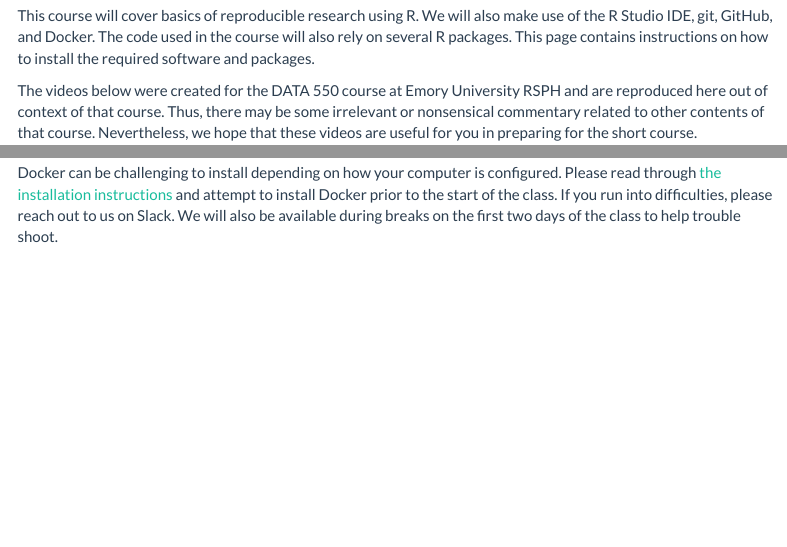
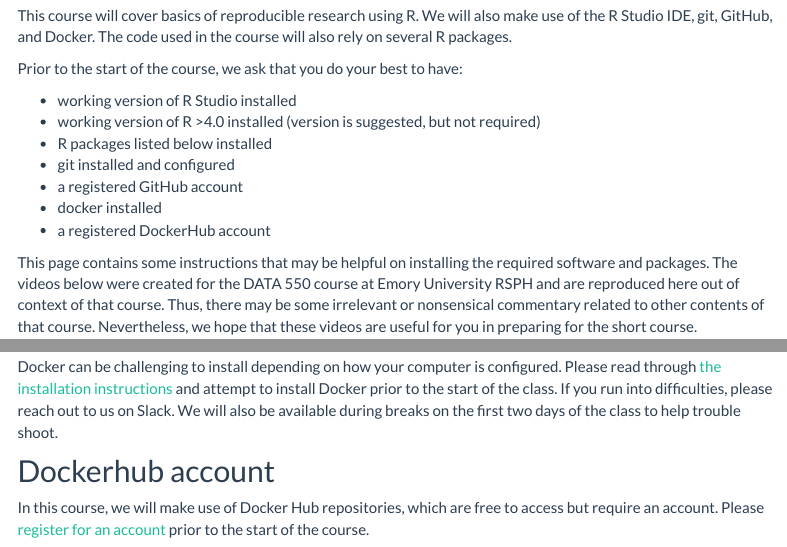
Before and after one commit to julia-wrobel/reproducible_research, an R Markdown document (preread-installs.Rmd): the page in a window 1100 px wide, from 190 px down, and a second part further down, joined at a grey line. Rendered offline with R 4.5, knitr and Pandoc, with nearby package versions; menus at the side of the page are left out.

Commit message:
Updated pre-read materials

```diff
--- a/preread-installs.Rmd
+++ b/preread-installs.Rmd
@@ -8,9 +8,19 @@
 
 ## Background
 
-This course will cover basics of reproducible research using R. We will also make use of the R Studio IDE, git, GitHub, and Docker. The code used in the course will also rely on several R packages. This page contains instructions on how to install the required software and packages.
+This course will cover basics of reproducible research using R. We will also make use of the R Studio IDE, git, GitHub, and Docker. The code used in the course will also rely on several R packages.
 
-The videos below were created for the DATA 550 course at Emory University RSPH and are reproduced here out of context of that course. Thus, there may be some irrelevant or nonsensical commentary related to other contents of that course. Nevertheless, we hope that these videos are useful for you in preparing for the short course.
+Prior to the start of the course, we ask that you do your best to have:
+
+* working version of R Studio installed
+* working version of R >4.0 installed (version is suggested, but not required)
+* R packages listed below installed
+* git installed and configured
+* a registered GitHub account
+* docker installed
+* a registered DockerHub account
+
+This page contains some instructions that may be helpful on installing the required software and packages. The videos below were created for the DATA 550 course at Emory University RSPH and are reproduced here out of context of that course. Thus, there may be some irrelevant or nonsensical commentary related to other contents of that course. Nevertheless, we hope that these videos are useful for you in preparing for the short course.
 
 ## Installing R, R Studio, and git
 
@@ -124,3 +138,7 @@
 ## Installing Docker
 
 Docker can be challenging to install depending on how your computer is configured. Please read through [the installation instructions](https://docs.docker.com/engine/install/) and attempt to install Docker prior to the start of the class. If you run into difficulties, please reach out to us on Slack. We will also be available during breaks on the first two days of the class to help trouble shoot.
+
+## Dockerhub account
+
+In this course, we will make use of Docker Hub repositories, which are free to access but require an account. Please [register for an account](https://hub.docker.com/) prior to the start of the course.
```
Also changed, not shown: preread-rstudio-review.Rmd (+2 -0 lines), preread-installs.Rmd (4 more changed lines), 3 other files.
